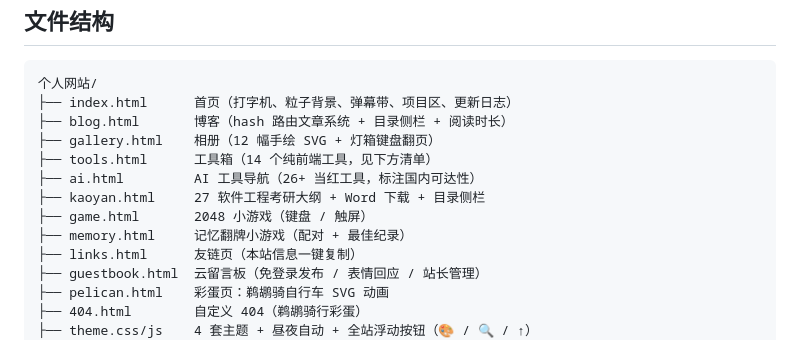
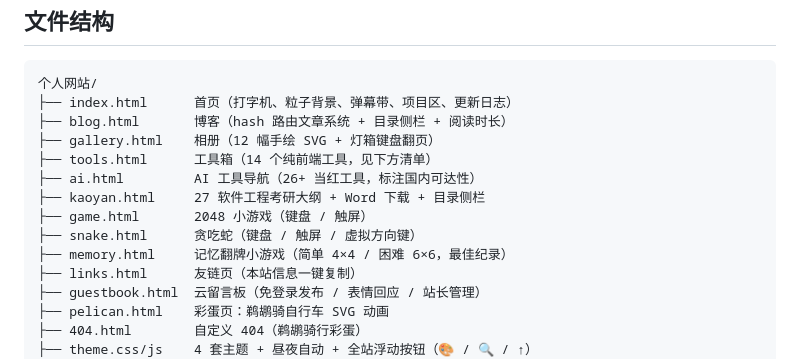
Before and after one commit to goodkx/goodkx.github.io, a Markdown page: README.md, the part around the change. Drawn GitHub-style.

Commit message:
贪吃蛇 + 翻牌难度 v107

```diff
--- a/README.md
+++ b/README.md
@@ -15,7 +15,8 @@
 ├── ai.html         AI 工具导航（26+ 当红工具，标注国内可达性）
 ├── kaoyan.html     27 软件工程考研大纲 + Word 下载 + 目录侧栏
 ├── game.html       2048 小游戏（键盘 / 触屏）
-├── memory.html     记忆翻牌小游戏（配对 + 最佳纪录）
+├── snake.html      贪吃蛇（键盘 / 触屏 / 虚拟方向键）
+├── memory.html     记忆翻牌小游戏（简单 4×4 / 困难 6×6，最佳纪录）
 ├── links.html      友链页（本站信息一键复制）
 ├── guestbook.html  云留言板（免登录发布 / 表情回应 / 站长管理）
 ├── pelican.html    彩蛋页：鹈鹕骑自行车 SVG 动画
```
